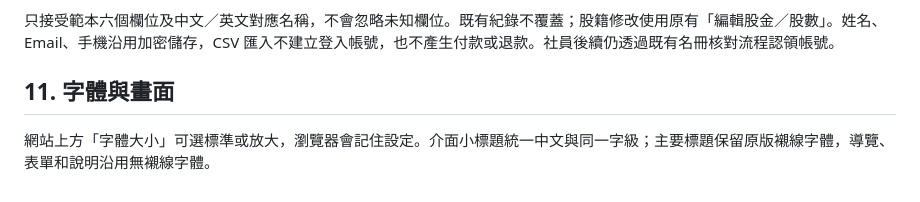
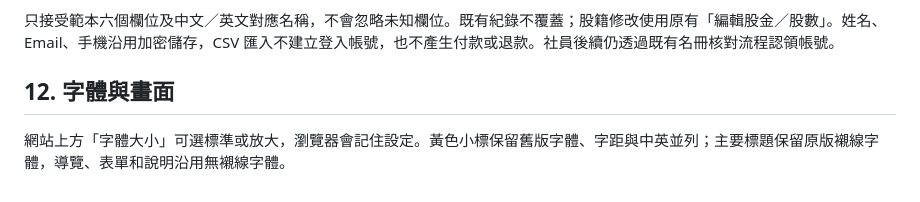
Before and after one commit to Wayne725/shilifangyuan-farm-app, a Markdown page: docs/MEAL_ADMIN_MANUAL.md, the part around the change. GitHub-like rendering.

Commit message:
docs: align admin manual with bilingual section labels

```diff
--- a/docs/MEAL_ADMIN_MANUAL.md
+++ b/docs/MEAL_ADMIN_MANUAL.md
@@ -138,6 +138,6 @@
 
 只接受範本六個欄位及中文／英文對應名稱，不會忽略未知欄位。既有紀錄不覆蓋；股籍修改使用原有「編輯股金／股數」。姓名、Email、手機沿用加密儲存，CSV 匯入不建立登入帳號，也不產生付款或退款。社員後續仍透過既有名冊核對流程認領帳號。
 
-## 11. 字體與畫面
+## 12. 字體與畫面
 
-網站上方「字體大小」可選標準或放大，瀏覽器會記住設定。介面小標題統一中文與同一字級；主要標題保留原版襯線字體，導覽、表單和說明沿用無襯線字體。
+網站上方「字體大小」可選標準或放大，瀏覽器會記住設定。黃色小標保留舊版字體、字距與中英並列；主要標題保留原版襯線字體，導覽、表單和說明沿用無襯線字體。
```
